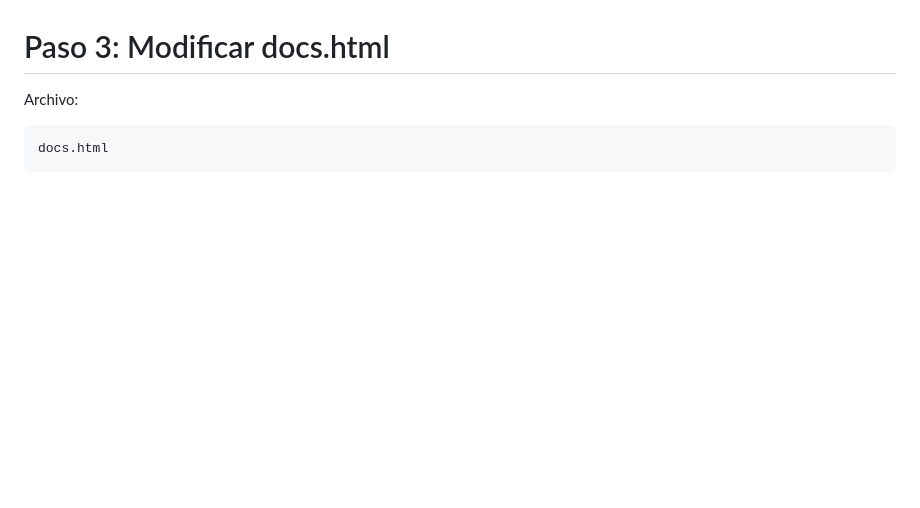
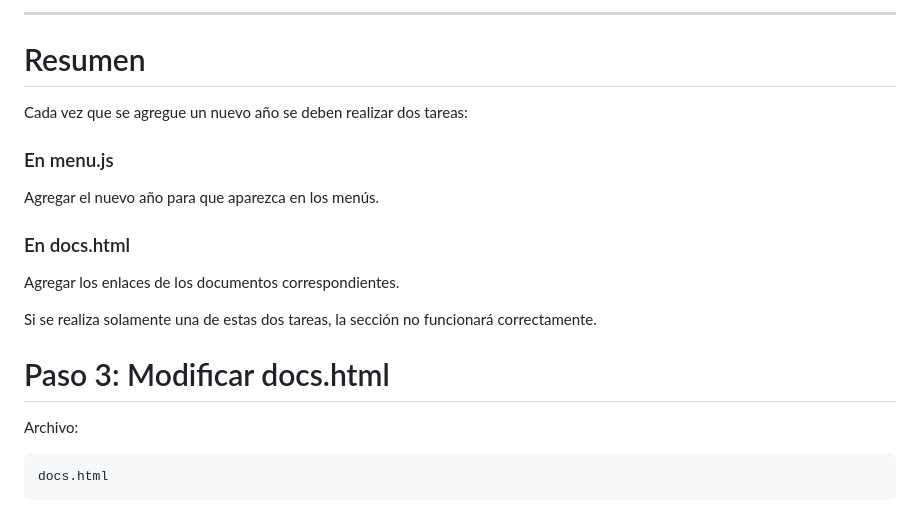
Before and after one commit to CriSaly2408/liceo-zapallar, a Markdown page: README.md, the part around one of its changes. GitHub-like rendering; blank space fills up the shorter version.

```diff
--- a/README.md
+++ b/README.md
@@ -245,3 +441,19 @@ Esto evita errores y enlaces rotos en el sitio institucional.
+---
+
+# Resumen
+
+Cada vez que se agregue un nuevo año se deben realizar dos tareas:
+
+### En menu.js
+
+Agregar el nuevo año para que aparezca en los menús.
+
+### En docs.html
+
+Agregar los enlaces de los documentos correspondientes.
+
+Si se realiza solamente una de estas dos tareas, la sección no funcionará correctamente.
+
 
 # Paso 3: Modificar docs.html
 
```
Also changed, not shown: other parts of README.md (+196 -0 lines).
